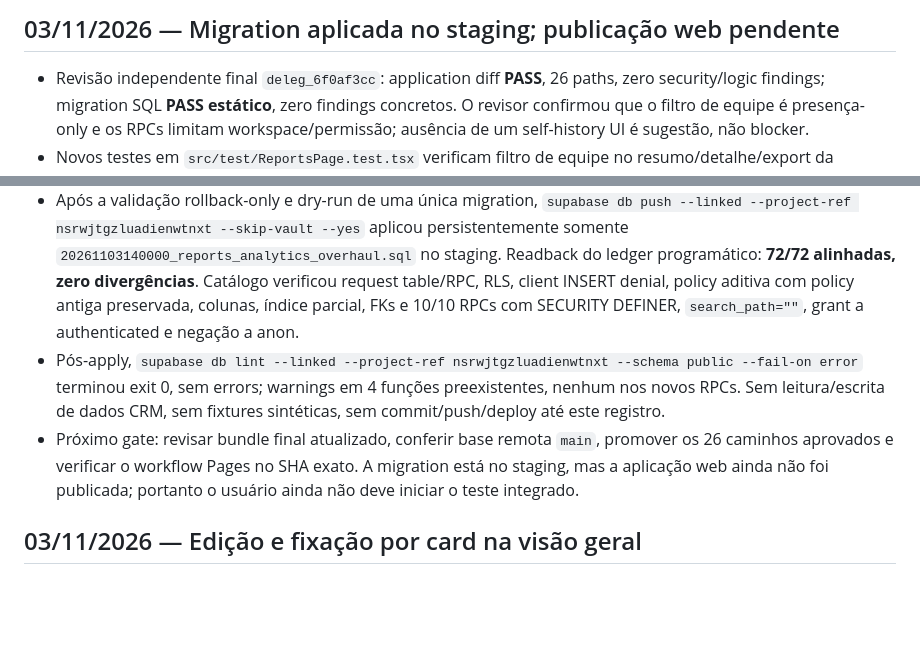
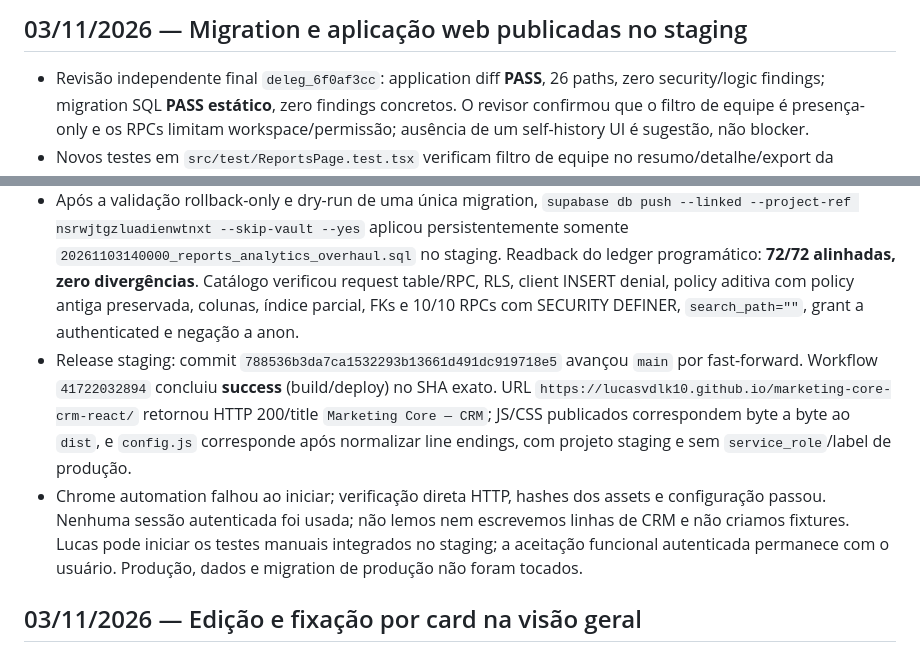
Before and after one commit to Lucasvdlk10/marketing-core-crm-react, a Markdown page: _project_delivery/audit/CHANGELOG_AUDIT.md, 2 parts joined by grey strips. Rendered like a GitHub page; blank space fills up the shorter version.

```diff
--- a/_project_delivery/audit/CHANGELOG_AUDIT.md
+++ b/_project_delivery/audit/CHANGELOG_AUDIT.md
@@ -1,11 +1,11 @@
-## 03/11/2026 — Migration aplicada no staging; publicação web pendente
+## 03/11/2026 — Migration e aplicação web publicadas no staging
 
 - Revisão independente final `deleg_6f0af3cc`: application diff **PASS**, 26 paths, zero security/logic findings; migration SQL **PASS estático**, zero findings concretos. O revisor confirmou que o filtro de equipe é presença-only e os RPCs limitam workspace/permissão; ausência de um self-history UI é sugestão, não blocker.
 - Novos testes em `src/test/ReportsPage.test.tsx` verificam filtro de equipe no resumo/detalhe/export da presença e que o seletor não aparece na aba de perdas. Teste de mutação retirando `p_team` falhou como esperado; implementação restaurada e foco **12/12** passou. Suíte serial final **48 arquivos/246 testes**; typecheck/build, npm audit (0 vulnerabilidades) e diff-check passaram. Build conserva avisos já conhecidos de `config.js` runtime e chunk >500 KB.
 - Packager Pro final run `d363b147-280a-4905-b8b2-dabbeb685fec`: partial/66, 45 findings, 0 blockers, `safe_to_deliver=false`; nenhum finding nos 26 paths modificados, confirmado comparando programaticamente `FIX_PLAN.json` com `git status`. Nenhum ZIP declarado pronto.
 - Após a validação rollback-only e dry-run de uma única migration, `supabase db push --linked --project-ref nsrwjtgzluadienwtnxt --skip-vault --yes` aplicou persistentemente somente `20261103140000_reports_analytics_overhaul.sql` no staging. Readback do ledger programático: **72/72 alinhadas, zero divergências**. Catálogo verificou request table/RPC, RLS, client INSERT denial, policy aditiva com policy antiga preservada, colunas, índice parcial, FKs e 10/10 RPCs com SECURITY DEFINER, `search_path=""`, grant a authenticated e negação a anon.
-- Pós-apply, `supabase db lint --linked --project-ref nsrwjtgzluadienwtnxt --schema public --fail-on error` terminou exit 0, sem errors; warnings em 4 funções preexistentes, nenhum nos novos RPCs. Sem leitura/escrita de dados CRM, sem fixtures sintéticas, sem commit/push/deploy até este registro.
-- Próximo gate: revisar bundle final atualizado, conferir base remota `main`, promover os 26 caminhos aprovados e verificar o workflow Pages no SHA exato. A migration está no staging, mas a aplicação web ainda não foi publicada; portanto o usuário ainda não deve iniciar o teste integrado.
+- Release staging: commit `788536b3da7ca1532293b13661d491dc919718e5` avançou `main` por fast-forward. Workflow `41722032894` concluiu **success** (build/deploy) no SHA exato. URL `https://lucasvdlk10.github.io/marketing-core-crm-react/` retornou HTTP 200/title `Marketing Core — CRM`; JS/CSS publicados correspondem byte a byte ao `dist`, e `config.js` corresponde após normalizar line endings, com projeto staging e sem `service_role`/label de produção.
+- Chrome automation falhou ao iniciar; verificação direta HTTP, hashes dos assets e configuração passou. Nenhuma sessão autenticada foi usada; não lemos nem escrevemos linhas de CRM e não criamos fixtures. Lucas pode iniciar os testes manuais integrados no staging; a aceitação funcional autenticada permanece com o usuário. Produção, dados e migration de produção não foram tocados.
 
 ## 03/11/2026 — Edição e fixação por card na visão geral
 
```
Also changed, not shown: _project_delivery/audit/AUDIT_CURRENT.md (+1 -1 lines), _project_delivery/audit/CONTINUITY.md (+1 -1 lines).
